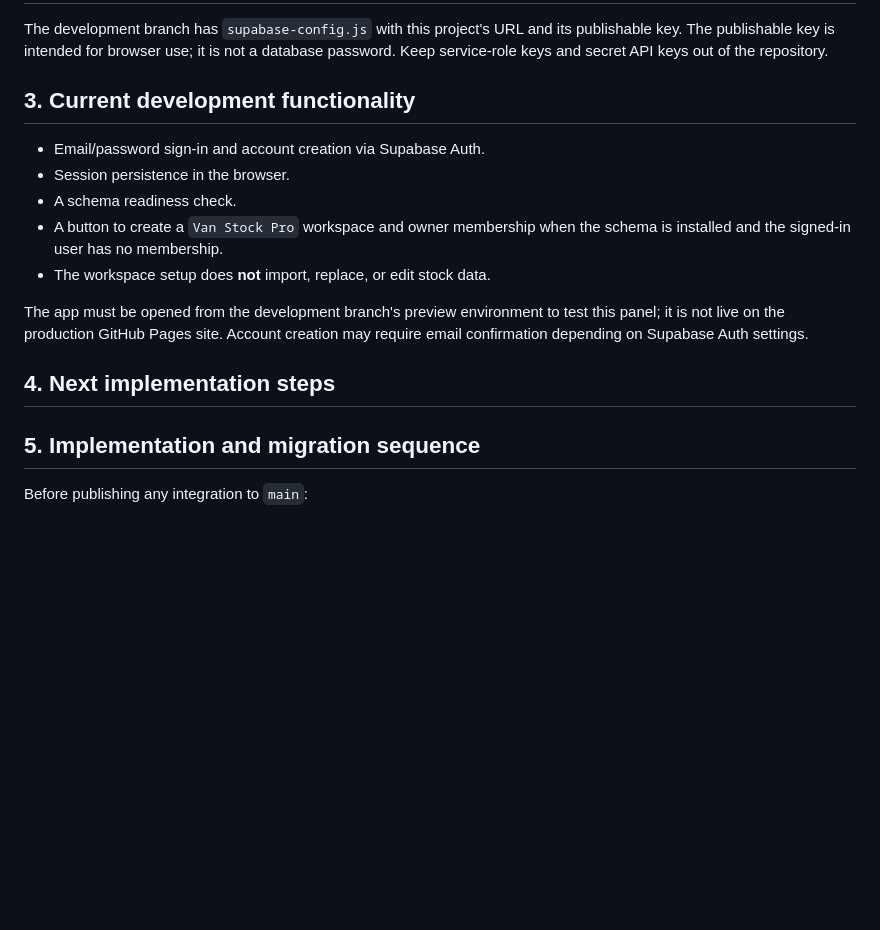
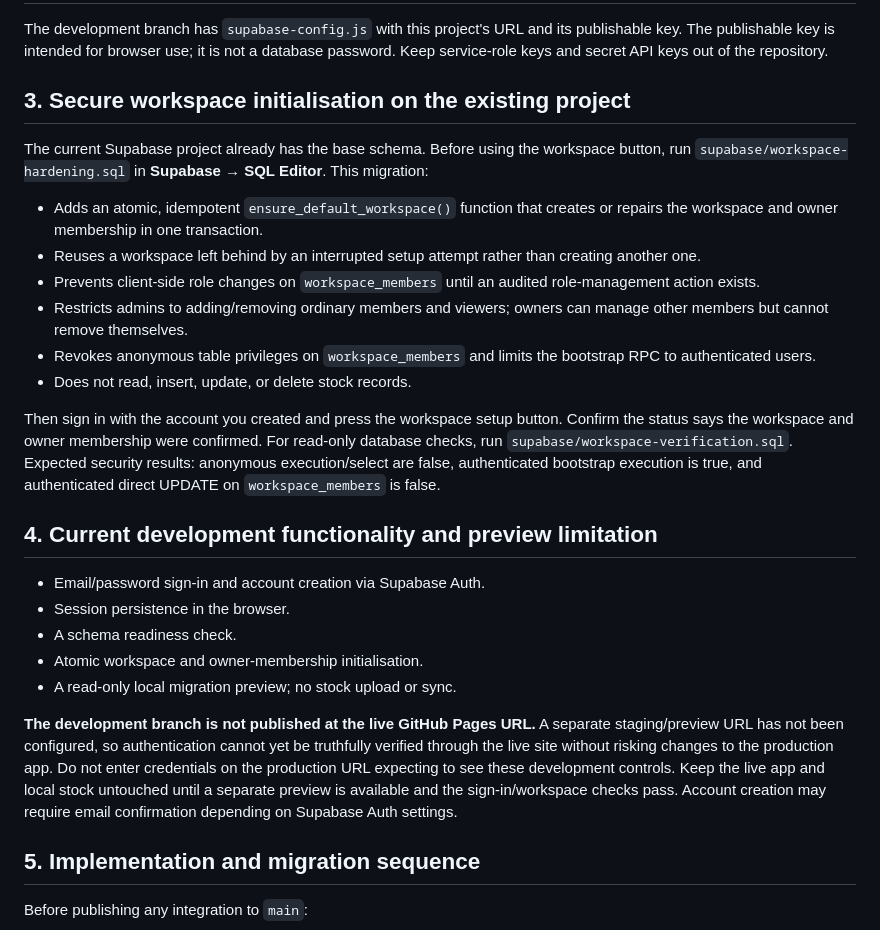
Before and after one commit to mdoyle277-wq/van-stock-pro, a Markdown page: supabase/SETUP.md, the part around the change. GitHub-like rendering; blank space fills up the shorter version.

Commit message:
Document secure workspace bootstrap and preview limitation

```diff
--- a/supabase/SETUP.md
+++ b/supabase/SETUP.md
@@ -25,17 +25,28 @@ Never send or put the database password, `service_role` key, secret API keys, or
 
 The development branch has `supabase-config.js` with this project's URL and its publishable key. The publishable key is intended for browser use; it is not a database password. Keep service-role keys and secret API keys out of the repository.
 
-## 3. Current development functionality
+## 3. Secure workspace initialisation on the existing project
+
+The current Supabase project already has the base schema. Before using the workspace button, run `supabase/workspace-hardening.sql` in **Supabase → SQL Editor**. This migration:
+
+- Adds an atomic, idempotent `ensure_default_workspace()` function that creates or repairs the workspace and owner membership in one transaction.
+- Reuses a workspace left behind by an interrupted setup attempt rather than creating another one.
+- Prevents client-side role changes on `workspace_members` until an audited role-management action exists.
+- Restricts admins to adding/removing ordinary members and viewers; owners can manage other members but cannot remove themselves.
+- Revokes anonymous table privileges on `workspace_members` and limits the bootstrap RPC to authenticated users.
+- Does not read, insert, update, or delete stock records.
+
+Then sign in with the account you created and press the workspace setup button. Confirm the status says the workspace and owner membership were confirmed. For read-only database checks, run `supabase/workspace-verification.sql`. Expected security results: anonymous execution/select are false, authenticated bootstrap execution is true, and authenticated direct UPDATE on `workspace_members` is false.
+
+## 4. Current development functionality and preview limitation
 
 - Email/password sign-in and account creation via Supabase Auth.
 - Session persistence in the browser.
 - A schema readiness check.
-- A button to create a `Van Stock Pro` workspace and owner membership when the schema is installed and the signed-in user has no membership.
-- The workspace setup does **not** import, replace, or edit stock data.
+- Atomic workspace and owner-membership initialisation.
+- A read-only local migration preview; no stock upload or sync.
 
-The app must be opened from the development branch's preview environment to test this panel; it is not live on the production GitHub Pages site. Account creation may require email confirmation depending on Supabase Auth settings.
-
-## 4. Next implementation steps
+**The development branch is not published at the live GitHub Pages URL.** A separate staging/preview URL has not been configured, so authentication cannot yet be truthfully verified through the live site without risking changes to the production app. Do not enter credentials on the production URL expecting to see these development controls. Keep the live app and local stock untouched until a separate preview is available and the sign-in/workspace checks pass. Account creation may require email confirmation depending on Supabase Auth settings.
 
 ## 5. Implementation and migration sequence
 
```
